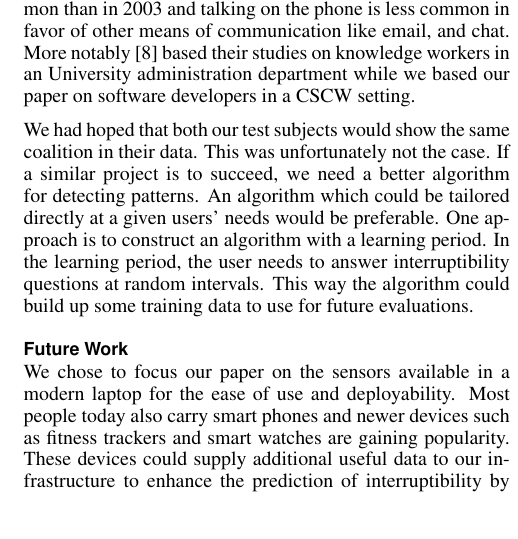
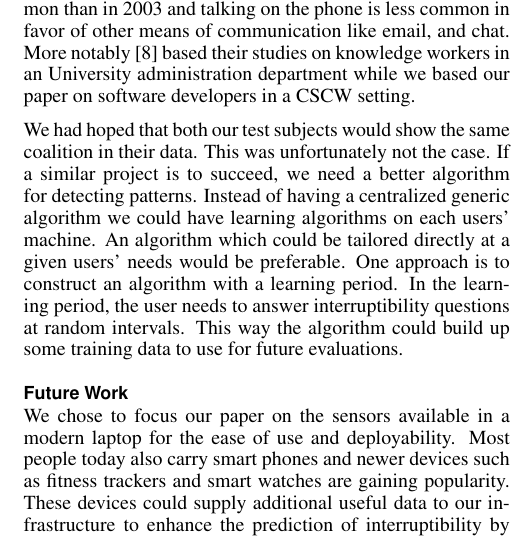
Before and after one commit to mellson/GSE, a LaTeX document (Report/gse_report.tex): part of one column of page 7 of 8, cut so that both start at the same text. Compiled offline with pdfLaTeX.

Commit message:
Discussion

```diff
--- a/Report/gse_report.tex
+++ b/Report/gse_report.tex
@@ -539,6 +539,7 @@ This paper bases its research background and evalutation of the work done in \ci
 We had hoped that both our test subjects would show the same coalition in their data.
 This was unfortunately not the case.
 If a similar project is to succeed, we need a better algorithm for detecting patterns.
+Instead of having a centralized generic algorithm we could have learning algorithms on each users’ machine.
 An algorithm which could be tailored directly at a given users’ needs would be preferable.
 One approach is to construct an algorithm with a learning period.
 In the learning period, the user needs to answer interruptibility questions at random intervals.
```
